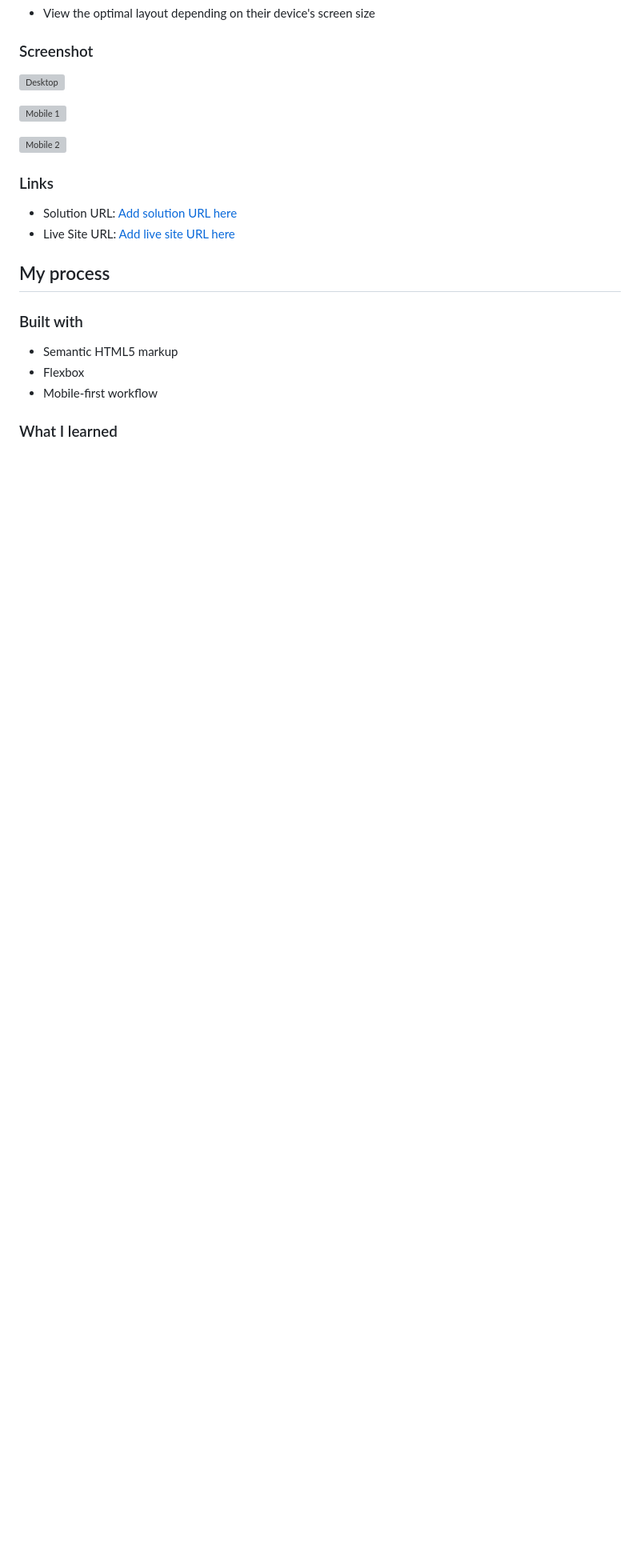
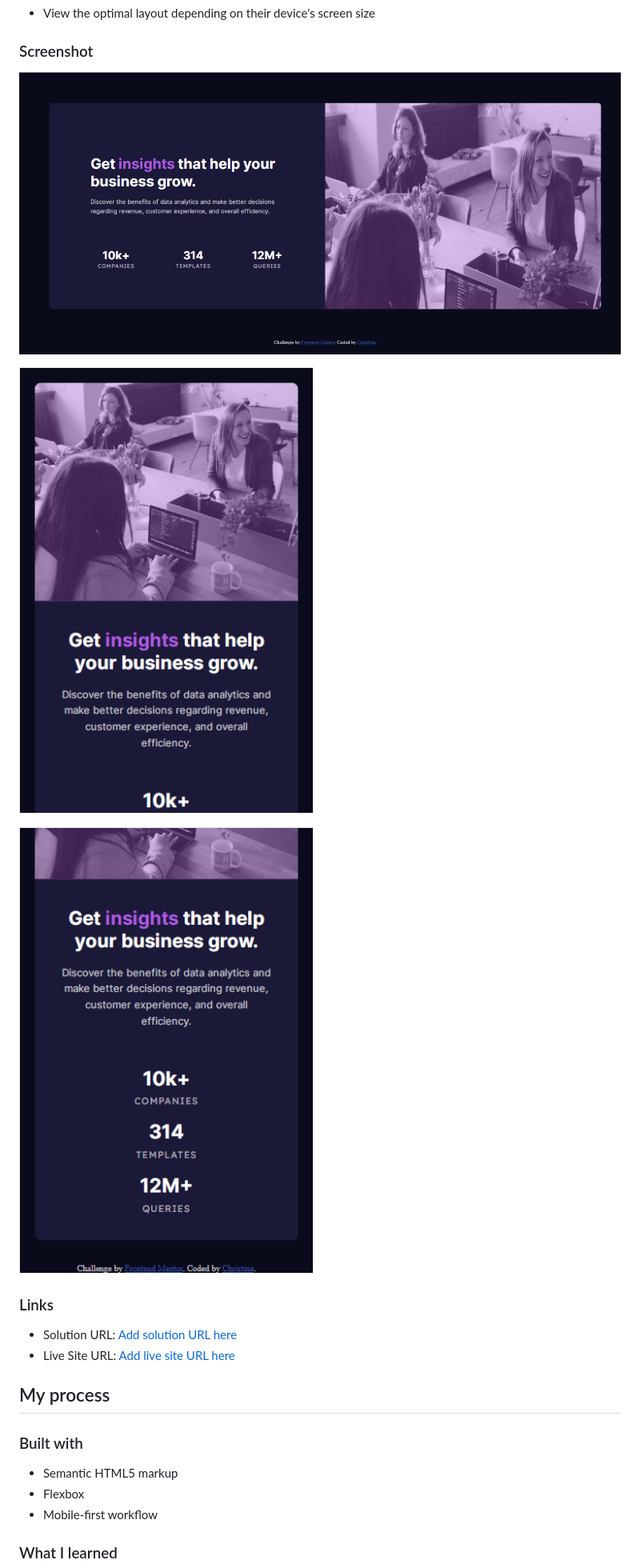
Before and after one commit to teenabobeena/teenabobeena.github.io, a Markdown page: stats-preview-card-component-main/README-template.md, the part around the change. Shown at 80% size. Rendered like a GitHub page; blank space fills up the shorter version; grey boxes are pictures that could not be loaded.

Commit message:
Update README-template.md
updated screenshot paths

```diff
--- a/stats-preview-card-component-main/README-template.md
+++ b/stats-preview-card-component-main/README-template.md
@@ -25,11 +25,11 @@ Users should be able to:
 
 ### Screenshot
 
-![Desktop](/stats-preview-card-component-main/stats-preview-card-screenshots/stats-preview-card-desktop-ss.png)
+![Desktop](/stats-preview-card-component-main/stats-preview-card-desktop-ss.png)
 
-![Mobile 1](/stats-preview-card-component-main/stats-preview-card-screenshots/stats-preview-card-mobile-ss1.png)
+![Mobile 1](/stats-preview-card-component-main/stats-preview-card-mobile-ss1.png)
 
-![Mobile 2](/stats-preview-card-component-main/stats-preview-card-screenshots/stats-preview-card-mobile-ss2.png)
+![Mobile 2](/stats-preview-card-component-main/stats-preview-card-mobile-ss2.png)
 
 ### Links
 
```
